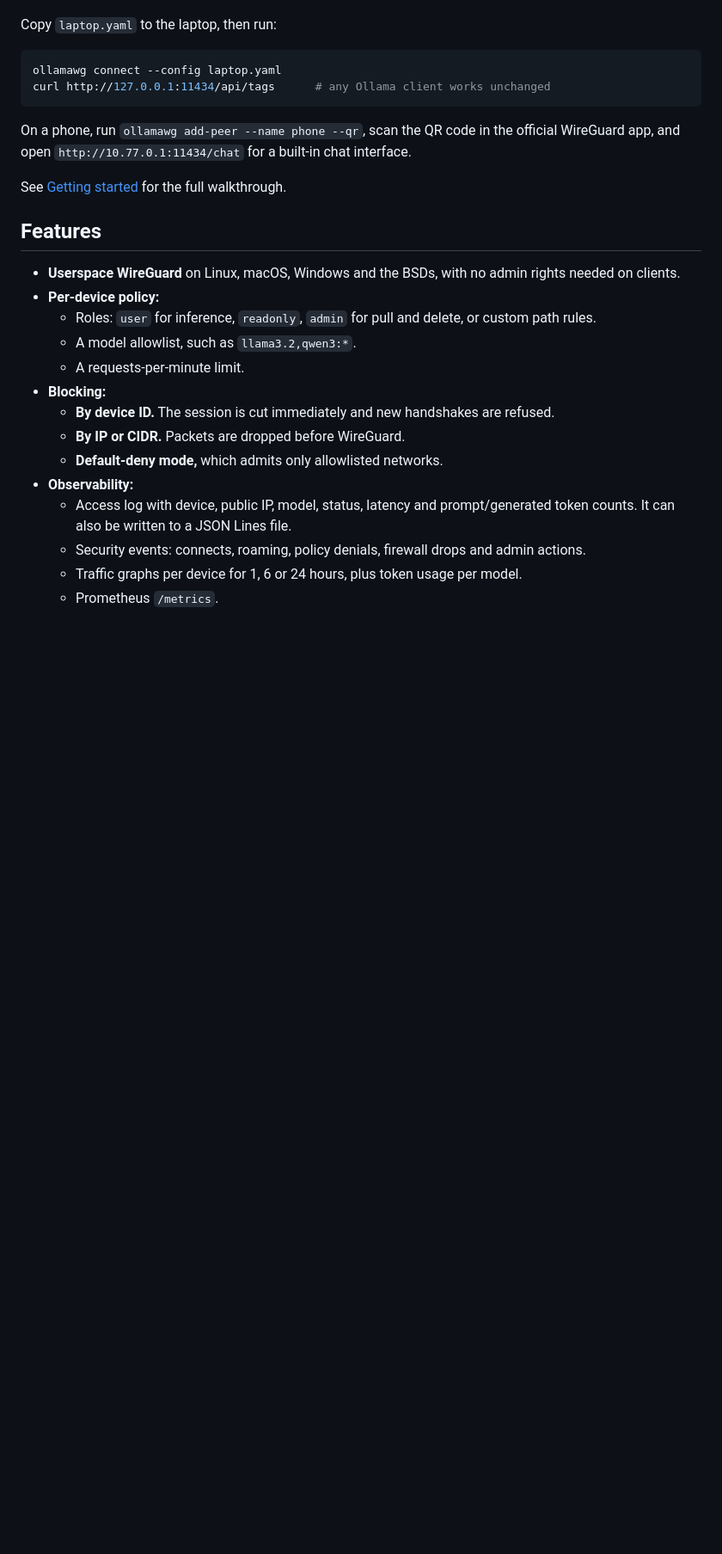
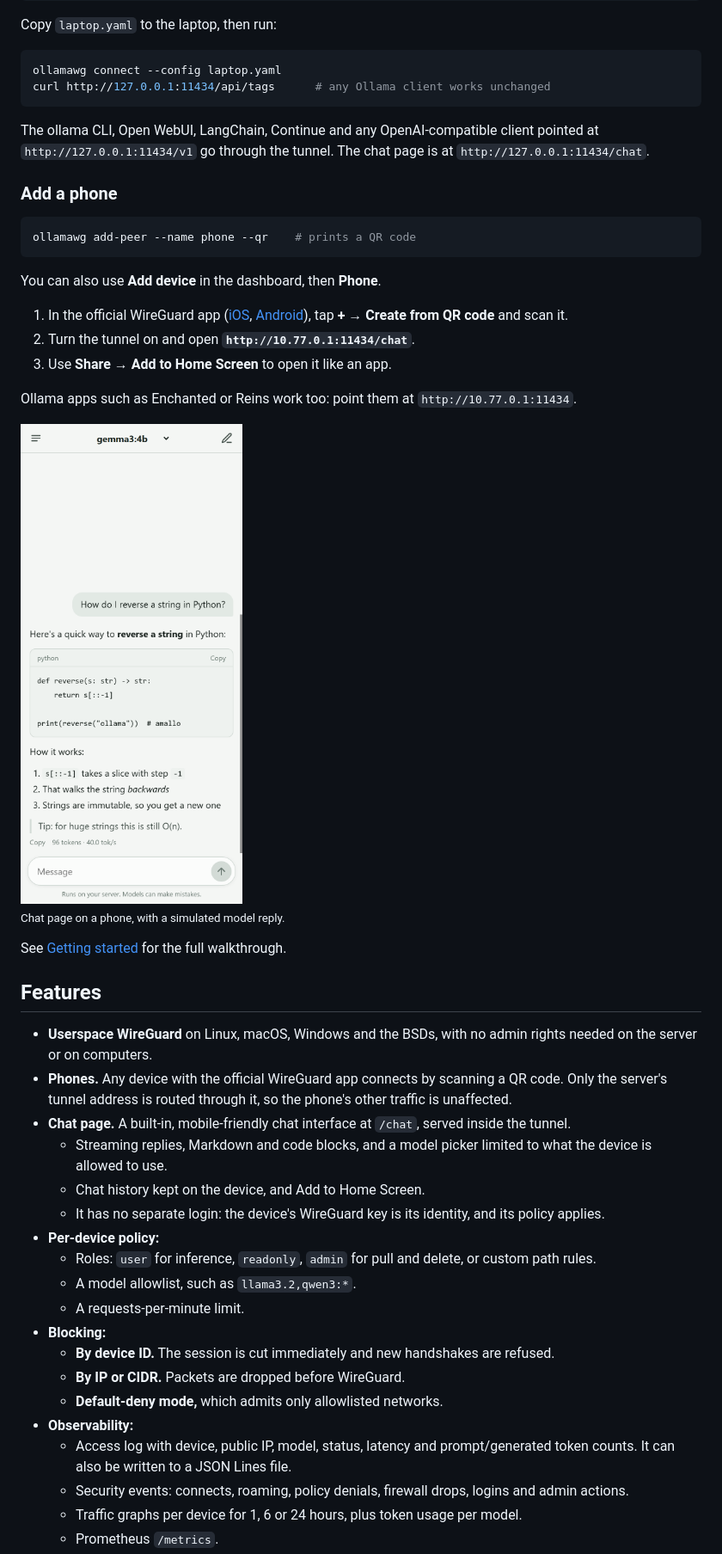
Before and after one commit to himanshu-mamgain/ollamawg, a Markdown page: README.md, the part around the change printed below. Shown: that part at 86% size. GitHub-like rendering; pictures changed too: docs/images/chat.png (added); blank space fills up the shorter version.

````diff
--- a/README.md
+++ b/README.md
@@ -51,13 +79,36 @@ ollamawg connect --config laptop.yaml
 curl http://127.0.0.1:11434/api/tags      # any Ollama client works unchanged
 ```
 
-On a phone, run `ollamawg add-peer --name phone --qr`, scan the QR code in the official WireGuard app, and open `http://10.77.0.1:11434/chat` for a built-in chat interface.
+The ollama CLI, Open WebUI, LangChain, Continue and any OpenAI-compatible client pointed at `http://127.0.0.1:11434/v1` go through the tunnel. The chat page is at `http://127.0.0.1:11434/chat`.
+
+### Add a phone
+
+```sh
+ollamawg add-peer --name phone --qr    # prints a QR code
+```
+
+You can also use **Add device** in the dashboard, then **Phone**.
+
+1. In the official WireGuard app ([iOS](https://apps.apple.com/app/wireguard/id1441195209), [Android](https://play.google.com/store/apps/details?id=com.wireguard.android)), tap **+ → Create from QR code** and scan it.
+2. Turn the tunnel on and open **`http://10.77.0.1:11434/chat`**.
+3. Use **Share → Add to Home Screen** to open it like an app.
+
+Ollama apps such as Enchanted or Reins work too: point them at `http://10.77.0.1:11434`.
+
+<img src="docs/images/chat.png" alt="The chat page on a phone" width="300">
+
+<sub>Chat page on a phone, with a simulated model reply.</sub>
 
 See [Getting started](docs/getting-started.md) for the full walkthrough.
 
 ## Features
 
-- **Userspace WireGuard** on Linux, macOS, Windows and the BSDs, with no admin rights needed on clients.
+- **Userspace WireGuard** on Linux, macOS, Windows and the BSDs, with no admin rights needed on the server or on computers.
+- **Phones.** Any device with the official WireGuard app connects by scanning a QR code. Only the server's tunnel address is routed through it, so the phone's other traffic is unaffected.
+- **Chat page.** A built-in, mobile-friendly chat interface at `/chat`, served inside the tunnel.
+  - Streaming replies, Markdown and code blocks, and a model picker limited to what the device is allowed to use.
+  - Chat history kept on the device, and Add to Home Screen.
+  - It has no separate login: the device's WireGuard key is its identity, and its policy applies.
 - **Per-device policy:**
   - Roles: `user` for inference, `readonly`, `admin` for pull and delete, or custom path rules.
   - A model allowlist, such as `llama3.2,qwen3:*`.
@@ -68,6 +119,6 @@ See [Getting started](docs/getting-started.md) for the full walkthrough.
   - **Default-deny mode,** which admits only allowlisted networks.
 - **Observability:**
   - Access log with device, public IP, model, status, latency and prompt/generated token counts. It can also be written to a JSON Lines file.
-  - Security events: connects, roaming, policy denials, firewall drops and admin actions.
+  - Security events: connects, roaming, policy denials, firewall drops, logins and admin actions.
   - Traffic graphs per device for 1, 6 or 24 hours, plus token usage per model.
   - Prometheus `/metrics`.
````
Also changed, not shown: other parts of README.md (+85 -33 lines), docs/getting-started.md (+10 -0 lines).
